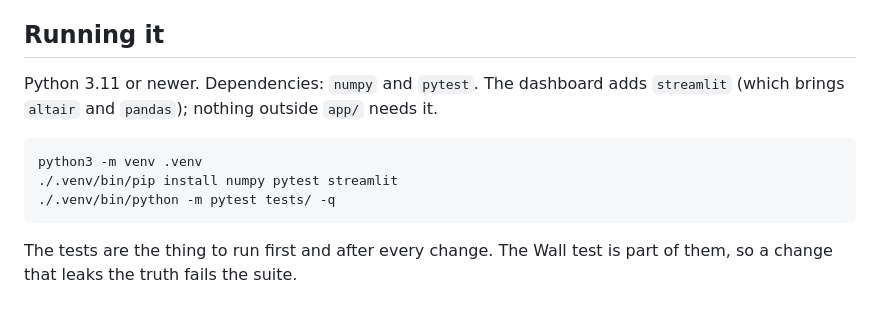
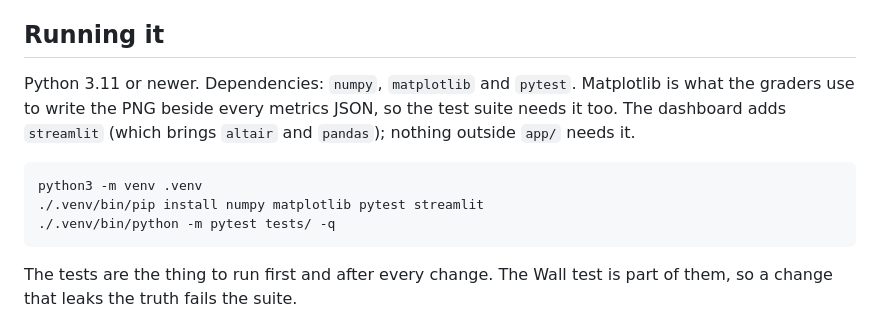
Before and after one commit to Umaraslam66/glassbox, a Markdown page: README.md, the part around the change. Rendered like a GitHub page.

Commit message:
README: matplotlib is a real dependency, list it in the quickstart
A fresh clone that followed the quickstart literally installed numpy,
pytest and streamlit, and 20 tests errored with ModuleNotFoundError:
matplotlib. Nine modules under src/eval, src/model and src/rl import it to
write the PNG that sits beside each metrics JSON, and the tests assert
those plots are written, so it is a hard dependency of the suite and not
optional plotting extra. With it installed the suite is 706 passed,
20 skipped on a clone with no data/.

Co-Authored-By: Claude Fable 5 <noreply@anthropic.com>
Claude-Session: https://claude.ai/code/session_01Bmo4LJt4R8HeZxQE3rt1rc

````diff
--- a/README.md
+++ b/README.md
@@ -51,12 +51,14 @@ data/           generated people, transcripts, planted truth (never committed)
 
 ## Running it
 
-Python 3.11 or newer. Dependencies: `numpy` and `pytest`. The dashboard adds
-`streamlit` (which brings `altair` and `pandas`); nothing outside `app/` needs it.
+Python 3.11 or newer. Dependencies: `numpy`, `matplotlib` and `pytest`. Matplotlib is
+what the graders use to write the PNG beside every metrics JSON, so the test suite needs
+it too. The dashboard adds `streamlit` (which brings `altair` and `pandas`); nothing
+outside `app/` needs it.
 
 ```bash
 python3 -m venv .venv
-./.venv/bin/pip install numpy pytest streamlit
+./.venv/bin/pip install numpy matplotlib pytest streamlit
 ./.venv/bin/python -m pytest tests/ -q
 ```
 
````
